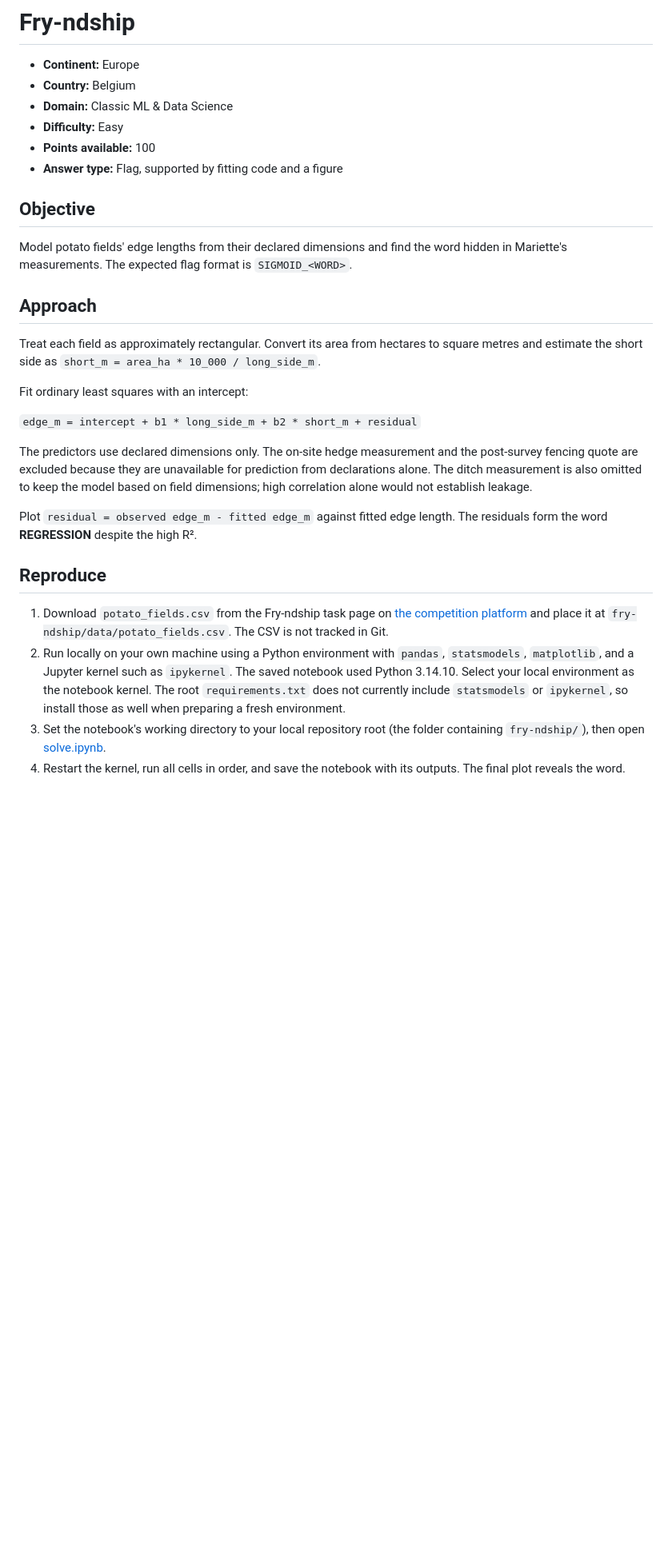
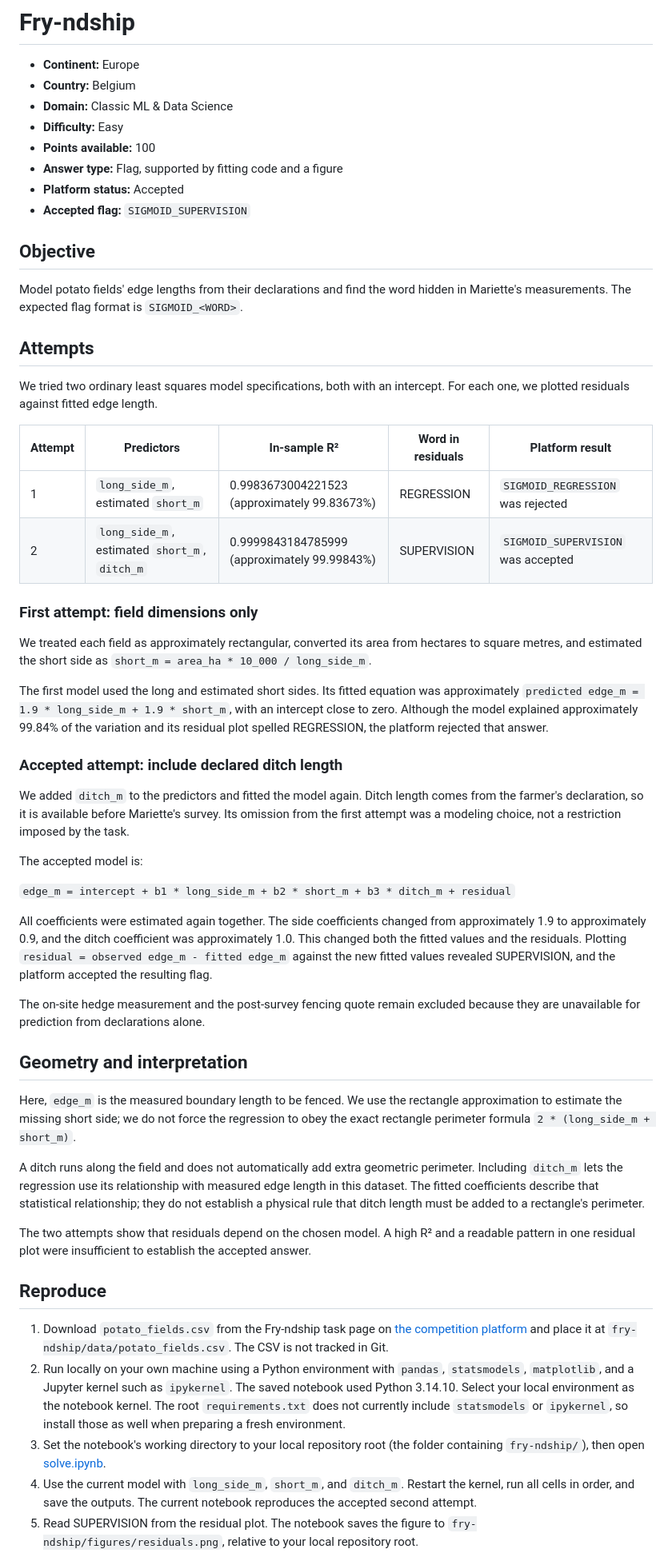
Before and after one commit to maxpricop/lmml-team, a Markdown page: fry-ndship/README.md, the part around one of its changes. Shown at 80% size. Rendered like a GitHub page; blank space fills up the shorter version.

```diff
--- a/fry-ndship/README.md
+++ b/fry-ndship/README.md
@@ -6,27 +6,53 @@
 - **Difficulty:** Easy
 - **Points available:** 100
 - **Answer type:** Flag, supported by fitting code and a figure
+- **Platform status:** Accepted
+- **Accepted flag:** `SIGMOID_SUPERVISION`
 
 ## Objective
 
-Model potato fields' edge lengths from their declared dimensions and find the word hidden in Mariette's measurements. The expected flag format is `SIGMOID_<WORD>`.
+Model potato fields' edge lengths from their declarations and find the word hidden in Mariette's measurements. The expected flag format is `SIGMOID_<WORD>`.
 
-## Approach
+## Attempts
 
-Treat each field as approximately rectangular. Convert its area from hectares to square metres and estimate the short side as `short_m = area_ha * 10_000 / long_side_m`.
+We tried two ordinary least squares model specifications, both with an intercept. For each one, we plotted residuals against fitted edge length.
 
-Fit ordinary least squares with an intercept:
+| Attempt | Predictors | In-sample R² | Word in residuals | Platform result |
+|---|---|---|---|---|
+| 1 | `long_side_m`, estimated `short_m` | 0.9983673004221523 (approximately 99.83673%) | REGRESSION | `SIGMOID_REGRESSION` was rejected |
+| 2 | `long_side_m`, estimated `short_m`, `ditch_m` | 0.9999843184785999 (approximately 99.99843%) | SUPERVISION | `SIGMOID_SUPERVISION` was accepted |
 
-`edge_m = intercept + b1 * long_side_m + b2 * short_m + residual`
+### First attempt: field dimensions only
 
-The predictors use declared dimensions only. The on-site hedge measurement and the post-survey fencing quote are excluded because they are unavailable for prediction from declarations alone. The ditch measurement is also omitted to keep the model based on field dimensions; high correlation alone would not establish leakage.
+We treated each field as approximately rectangular, converted its area from hectares to square metres, and estimated the short side as `short_m = area_ha * 10_000 / long_side_m`.
 
-Plot `residual = observed edge_m - fitted edge_m` against fitted edge length. The residuals form the word **REGRESSION** despite the high R².
+The first model used the long and estimated short sides. Its fitted equation was approximately `predicted edge_m = 1.9 * long_side_m + 1.9 * short_m`, with an intercept close to zero. Although the model explained approximately 99.84% of the variation and its residual plot spelled REGRESSION, the platform rejected that answer.
+
+### Accepted attempt: include declared ditch length
+
+We added `ditch_m` to the predictors and fitted the model again. Ditch length comes from the farmer's declaration, so it is available before Mariette's survey. Its omission from the first attempt was a modeling choice, not a restriction imposed by the task.
+
+The accepted model is:
+
+`edge_m = intercept + b1 * long_side_m + b2 * short_m + b3 * ditch_m + residual`
+
+All coefficients were estimated again together. The side coefficients changed from approximately 1.9 to approximately 0.9, and the ditch coefficient was approximately 1.0. This changed both the fitted values and the residuals. Plotting `residual = observed edge_m - fitted edge_m` against the new fitted values revealed SUPERVISION, and the platform accepted the resulting flag.
+
+The on-site hedge measurement and the post-survey fencing quote remain excluded because they are unavailable for prediction from declarations alone.
+
+## Geometry and interpretation
+
+Here, `edge_m` is the measured boundary length to be fenced. We use the rectangle approximation to estimate the missing short side; we do not force the regression to obey the exact rectangle perimeter formula `2 * (long_side_m + short_m)`.
+
+A ditch runs along the field and does not automatically add extra geometric perimeter. Including `ditch_m` lets the regression use its relationship with measured edge length in this dataset. The fitted coefficients describe that statistical relationship; they do not establish a physical rule that ditch length must be added to a rectangle's perimeter.
+
+The two attempts show that residuals depend on the chosen model. A high R² and a readable pattern in one residual plot were insufficient to establish the accepted answer.
 
 ## Reproduce
 
 1. Download `potato_fields.csv` from the Fry-ndship task page on [the competition platform](https://sigmoid.academy/) and place it at `fry-ndship/data/potato_fields.csv`. The CSV is not tracked in Git.
 2. Run locally on your own machine using a Python environment with `pandas`, `statsmodels`, `matplotlib`, and a Jupyter kernel such as `ipykernel`. The saved notebook used Python 3.14.10. Select your local environment as the notebook kernel. The root `requirements.txt` does not currently include `statsmodels` or `ipykernel`, so install those as well when preparing a fresh environment.
 3. Set the notebook's working directory to your local repository root (the folder containing `fry-ndship/`), then open [solve.ipynb](solve.ipynb).
-4. Restart the kernel, run all cells in order, and save the notebook with its outputs. The final plot reveals the word.
+4. Use the current model with `long_side_m`, `short_m`, and `ditch_m`. Restart the kernel, run all cells in order, and save the outputs. The current notebook reproduces the accepted second attempt.
+5. Read SUPERVISION from the residual plot. The notebook saves the figure to `fry-ndship/figures/residuals.png`, relative to your local repository root.
 
```
Also changed, not shown: other parts of fry-ndship/README.md (+12 -13 lines), README.md (+2 -2 lines), fry-ndship/figures/residuals.png, 1 other file.
